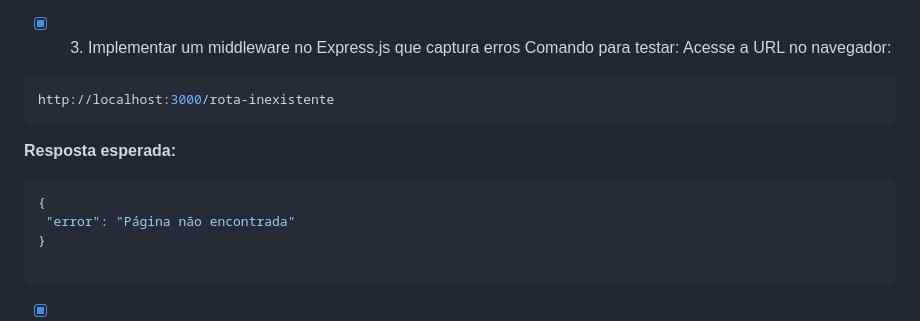
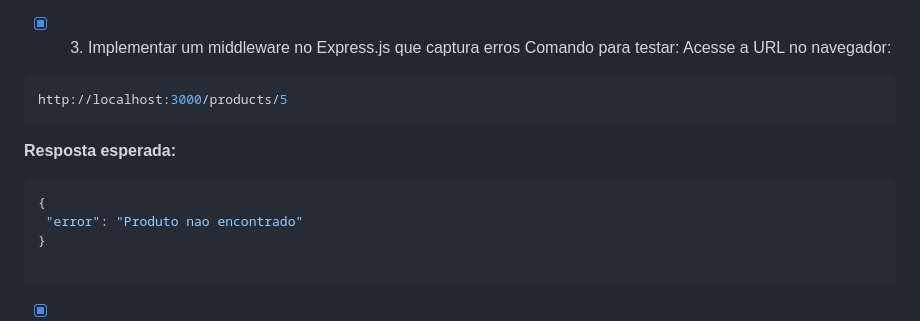
Before and after one commit to J-Ferre1ra/express-project, a Markdown page: README.md, the part around the change. Drawn GitHub-style.

`````diff
--- a/README.md
+++ b/README.md
@@ -80,12 +80,12 @@ http://localhost:3000/products
  Comando para testar:
    Acesse a URL no navegador:
 ````bash
-http://localhost:3000/rota-inexistente
+http://localhost:3000/products/5
 ````
  **Resposta esperada:**
  ````json
 {
-  "error": "Página não encontrada"
+  "error": "Produto nao encontrado"
 }
 
 ````
`````
